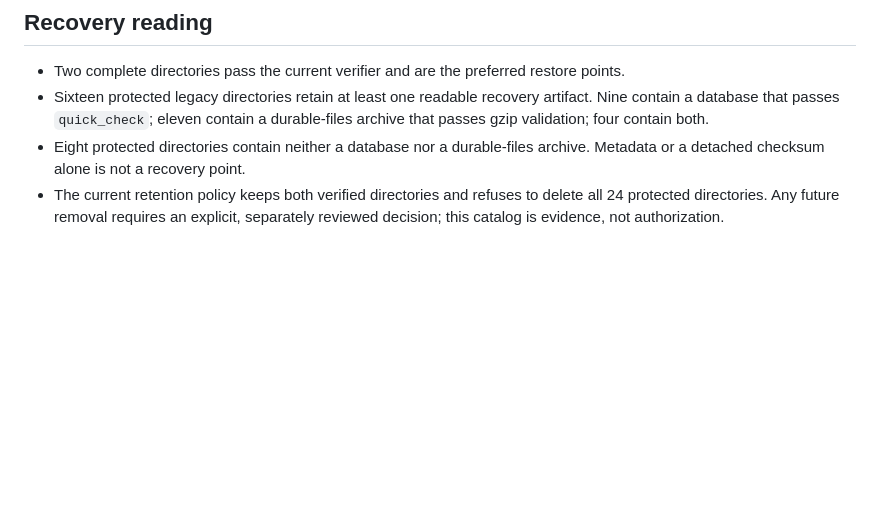
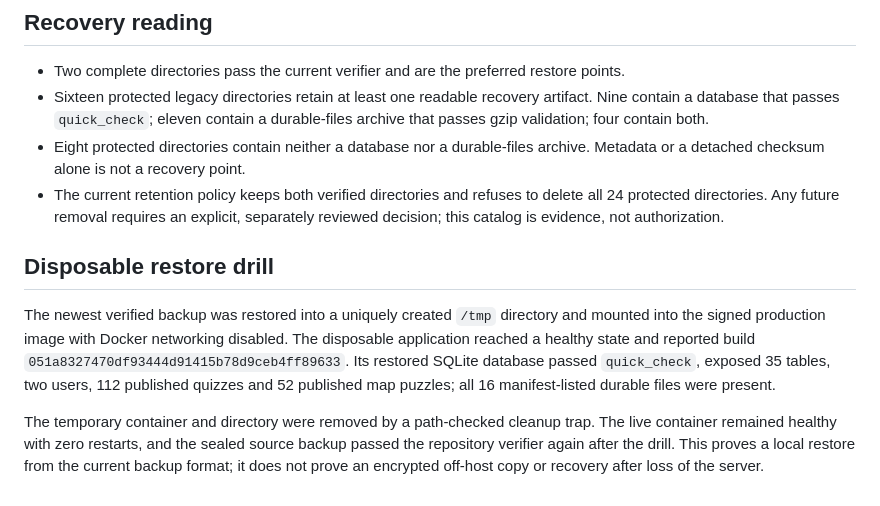
Before and after one commit to Steveystyles/Fulton-Web-App, a Markdown page: docs/FULTON_BACKUP_CATALOG_2026-09-28.md, the part around the change. Drawn GitHub-style; blank space fills up the shorter version.

Commit message:
Record Fulton restore drill

```diff
--- a/docs/FULTON_BACKUP_CATALOG_2026-09-28.md
+++ b/docs/FULTON_BACKUP_CATALOG_2026-09-28.md
@@ -55,3 +55,18 @@ verified restore point even when one of its surviving artifacts is readable.
 - The current retention policy keeps both verified directories and refuses to
   delete all 24 protected directories. Any future removal requires an explicit,
   separately reviewed decision; this catalog is evidence, not authorization.
+
+## Disposable restore drill
+
+The newest verified backup was restored into a uniquely created `/tmp`
+directory and mounted into the signed production image with Docker networking
+disabled. The disposable application reached a healthy state and reported build
+`051a8327470df93444d91415b78d9ceb4ff89633`. Its restored SQLite database passed
+`quick_check`, exposed 35 tables, two users, 112 published quizzes and 52
+published map puzzles; all 16 manifest-listed durable files were present.
+
+The temporary container and directory were removed by a path-checked cleanup
+trap. The live container remained healthy with zero restarts, and the sealed
+source backup passed the repository verifier again after the drill. This proves
+a local restore from the current backup format; it does not prove an encrypted
+off-host copy or recovery after loss of the server.
```
Also changed, not shown: docs/SERVER_AND_PRODUCT_REVIEW_2026-09-28.md (+7 -1 lines).
